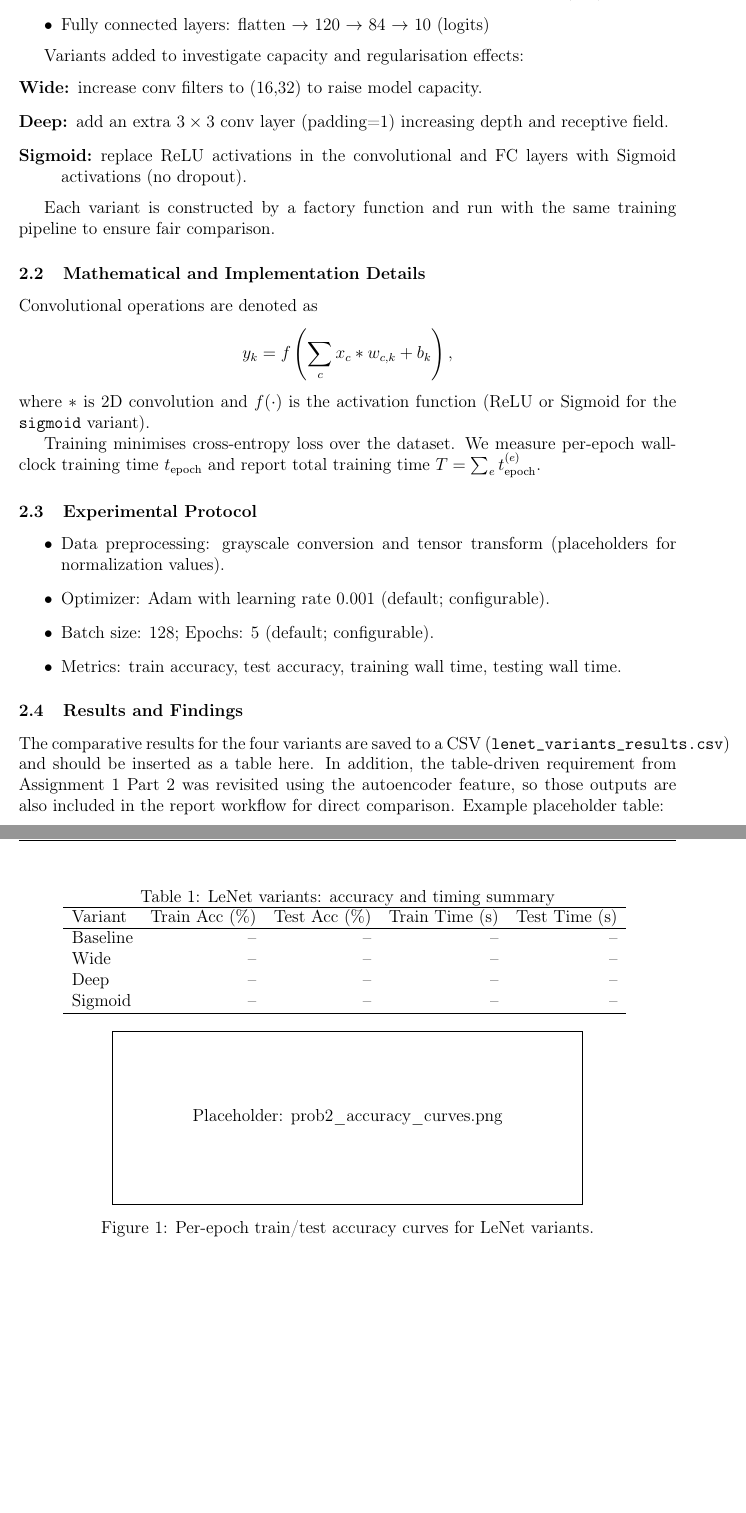
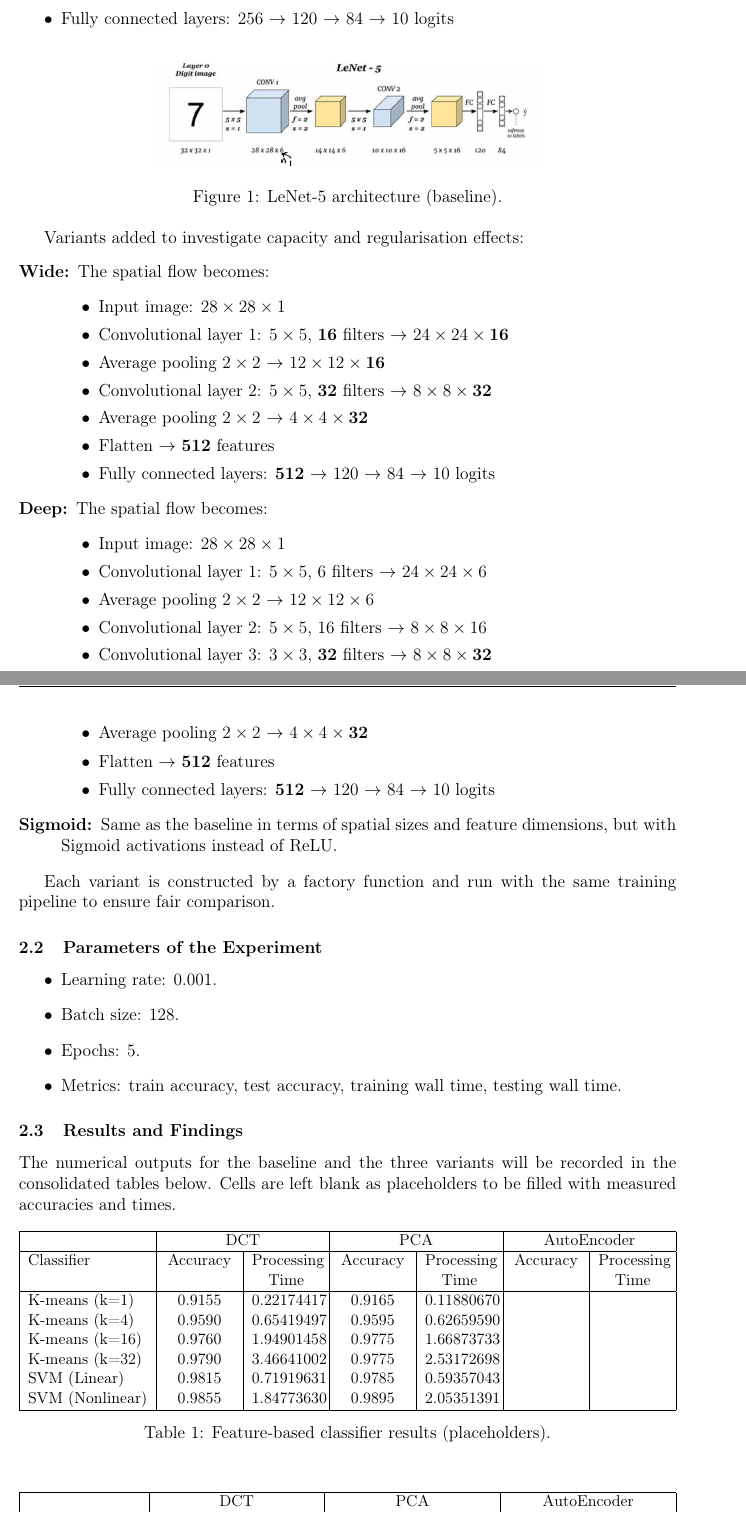
Before and after one commit to youefkh05/Neural_Netwok_projects, a LaTeX problem sheet (Assignment 2/report/Neural_Assi2.tex, which reads Assignment 2/prob_2/prob2.tex): two parts of pages 6 and 7 of 12 before the commit and two parts of pages 6 and 7 of 13 after it, joined at a grey line, cut so that both start at the same text, the shorter picture padded with empty space. Compiled offline with pdfLaTeX.

Commit message:
working on problem 2 report

```diff
--- a/Assignment 2/prob_2/prob2.tex
+++ b/Assignment 2/prob_2/prob2.tex
@@ -4,6 +4,3 @@
 \subsection{Design Decisions}
 We implemented a baseline \texttt{LeNet5} with the following structure:
 \begin{itemize}
-  \item Convolutional layer 1: $5\times5$, 6 filters, followed by average pooling (2x2)
-  \item Convolutional layer 2: $5\times5$, 16 filters, followed by average pooling (2x2)
-  \item Fully connected layers: flatten $\to$ 120 $\to$ 84 $\to$ 10 (logits)
@@ -10,50 +13,98 @@ We implemented a baseline \texttt{LeNet5} with the following structure:
+  \item Fully connected layers: 256 $\rightarrow$ 120 $\rightarrow$ 84 $\rightarrow$ 10 logits
 \end{itemize}
+
+\begin{figure}[ht]
+  \centering
+  \includegraphics[width=0.6\linewidth]{../prob_2/Figures/lenet5.png}
+  \caption{LeNet-5 architecture (baseline).}
+  \label{fig:lenet}
+\end{figure}
 
 Variants added to investigate capacity and regularisation effects:
 \begin{description}
-  \item[Wide:] increase conv filters to (16,32) to raise model capacity.
-  \item[Deep:] add an extra $3\times3$ conv layer (padding=1) increasing depth and receptive field.
-  \item[Sigmoid:] replace ReLU activations in the convolutional and FC layers with Sigmoid activations (no dropout).
+  \item[Wide:]
+  The spatial flow becomes:
+  \begin{itemize}
+    \item Input image: $28\times28\times1$
+    \item Convolutional layer 1: $5\times5$, \textbf{16} filters $\rightarrow$ $24\times24\times\textbf{16}$
+    \item Average pooling $2\times2$ $\rightarrow$ $12\times12\times\textbf{16}$
+    \item Convolutional layer 2: $5\times5$, \textbf{32} filters $\rightarrow$ $8\times8\times\textbf{32}$
+    \item Average pooling $2\times2$ $\rightarrow$ $4\times4\times\textbf{32}$
+    \item Flatten $\rightarrow$ \textbf{512} features
+    \item Fully connected layers: \textbf{512} $\rightarrow$ 120 $\rightarrow$ 84 $\rightarrow$ 10 logits
+  \end{itemize}
+  \item[Deep:]
+  The spatial flow becomes:
+  \begin{itemize}
+    \item Input image: $28\times28\times1$
+    \item Convolutional layer 1: $5\times5$, 6 filters $\rightarrow$ $24\times24\times6$
+    \item Average pooling $2\times2$ $\rightarrow$ $12\times12\times6$
+    \item Convolutional layer 2: $5\times5$, 16 filters $\rightarrow$ $8\times8\times16$
+    \item Convolutional layer 3: $3\times3$, \textbf{32} filters $\rightarrow$ $8\times8\times\textbf{32}$
+    \item Average pooling $2\times2$ $\rightarrow$ $4\times4\times\textbf{32}$
+    \item Flatten $\rightarrow$ \textbf{512} features
+    \item Fully connected layers: \textbf{512} $\rightarrow$ 120 $\rightarrow$ 84 $\rightarrow$ 10 logits
+  \end{itemize}
+  \item[Sigmoid:]
+  Same as the baseline in terms of spatial sizes and feature dimensions, but with Sigmoid activations instead of ReLU.
 \end{description}
 
 Each variant is constructed by a factory function and run with the same training pipeline to ensure fair comparison.
 
-\subsection{Mathematical and Implementation Details}
-Convolutional operations are denoted as
-$$y_{k} = f\left(\sum_{c} x_c * w_{c,k} + b_k\right),$$
-where $*$ is 2D convolution and $f(\cdot)$ is the activation function (ReLU or Sigmoid for the \texttt{sigmoid} variant).
-
-Training minimises cross-entropy loss over the dataset. We measure per-epoch wall-clock training time $t_{\text{epoch}}$ and report total training time $T = \sum_{e} t_{\text{epoch}}^{(e)}$.
-
-\subsection{Experimental Protocol}
+\subsection{Parameters of the Experiment}
 \begin{itemize}
-  \item Data preprocessing: grayscale conversion and tensor transform (placeholders for normalization values).
-  \item Optimizer: Adam with learning rate 0.001 (default; configurable).
-  \item Batch size: 128; Epochs: 5 (default; configurable).
+  \item Learning rate: 0.001.
+  \item Batch size: 128.
+  \item Epochs: 5.
   \item Metrics: train accuracy, test accuracy, training wall time, testing wall time.
 \end{itemize}
 
 \subsection{Results and Findings}
-The comparative results for the four variants are saved to a CSV (\texttt{lenet\_variants\_results.csv}) and should be inserted as a table here. In addition, the table-driven requirement from Assignment 1 Part 2 was revisited using the autoencoder feature, so those outputs are also included in the report workflow for direct comparison. Example placeholder table:
+The numerical outputs for the baseline and the three variants will be recorded in the consolidated tables below. Cells are left blank as placeholders to be filled with measured accuracies and times.
+
+% ---- Consolidated Results Tables (placeholders) -------------------------
+\begin{table}[ht]
+  \centering
+  \small
+  \begin{tabularx}{\textwidth}{|l|*{6}{>{\centering\arraybackslash}X|}}
+    \hline
+    & \multicolumn{2}{c|}{DCT} & \multicolumn{2}{c|}{PCA} & \multicolumn{2}{c|}{AutoEncoder} \\
+    \hline
+    Classifier & Accuracy & Processing Time & Accuracy & Processing Time & Accuracy & Processing Time \\
+    \hline
+    K-means (k=1) & 0.9155 & 0.22174417 & 0.9165 & 0.11880670 &  &  \\
+    K-means (k=4) & 0.9590 & 0.65419497 & 0.9595 & 0.62659590 &  &  \\
+    K-means (k=16) & 0.9760 & 1.94901458 & 0.9775 & 1.66873733 &  &  \\
+    K-means (k=32) & 0.9790 & 3.46641002 & 0.9775 & 2.53172698 &  &  \\
+    SVM (Linear) & 0.9815 & 0.71919631 & 0.9785 & 0.59357043 &  &  \\
+    SVM (Nonlinear) & 0.9855 & 1.84773630 & 0.9895 & 2.05351391 &  &  \\
+    \hline
+  \end{tabularx}
+  \caption{Feature-based classifier results (placeholders).}
+  \label{tab:features}
+\end{table}
+
+\vspace{6pt}
 
 \begin{table}[ht]
-\centering
-\caption{LeNet variants: accuracy and timing summary}
-\begin{tabular}{lrrrr}
-\hline
-Variant & Train Acc (\%) & Test Acc (\%) & Train Time (s) & Test Time (s)\\
-\hline
-Baseline & -- & -- & -- & -- \\
-Wide & -- & -- & -- & -- \\
-Deep & -- & -- & -- & -- \\
-Sigmoid & -- & -- & -- & -- \\
-\hline
-\end{tabular}
-\label{tab:lenet_summary}
+  \centering
+  \small
+  \begin{tabularx}{\textwidth}{|l|*{6}{>{\centering\arraybackslash}X|}}
+    \hline
+    & \multicolumn{2}{c|}{DCT} & \multicolumn{2}{c|}{PCA} & \multicolumn{2}{c|}{AutoEncoder} \\
+    \hline
+    Variations & Accuracy & Processing Time & Accuracy & Processing Time & Accuracy & Processing Time \\
+    \hline
+    MLP (1-hidden) &  &  &  &  &  &  \\
+    MLP (3-hidden) &  &  &  &  &  &  \\
+    MLP (4-hidden) &  &  &  &  &  &  \\
+    \hline
+  \end{tabularx}
+  \caption{MLP benchmark results (placeholders).}
+  \label{tab:mlp}
 \end{table}
 
-% Placeholder figures
-\begin{figure}[ht]
+\vspace{6pt}
+
+\begin{table}[ht]
   \centering
-  \fbox{\parbox[c][4cm][c]{0.7\textwidth}{\centering Placeholder: prob2\_accuracy\_curves.png}}
-  \caption{Per-epoch train/test accuracy curves for LeNet variants.}
--- a/Assignment 2/report/Neural_Assi2.tex
+++ b/Assignment 2/report/Neural_Assi2.tex
@@ -11,6 +11,12 @@
 \definecolor{softblue}{HTML}{6B9AC4}
 \definecolor{softteal}{HTML}{7FB3B3}
 \definecolor{softpurple}{HTML}{B39EB5}
+% Table and long table support for large result tables
+\usepackage{tabularx}
+\usepackage{longtable}
+\usepackage{booktabs}
+\usepackage{multirow}
+\usepackage{array}
 \usepackage{fancyhdr}
 \usepackage[T1]{fontenc}
 \usepackage[utf8]{inputenc}
```
Also changed, not shown: Assignment 2/prob_2/Figures/lenet5.png (added), Assignment 2/report/Neural_Assi2.pdf, Assignment 2/prob_2/prob2.tex (24 more changed lines).
